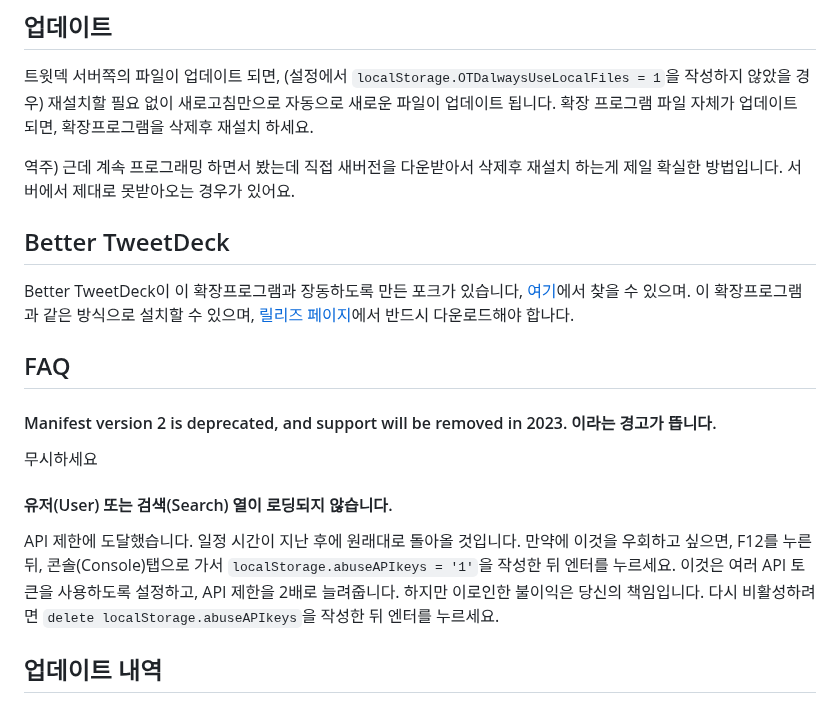
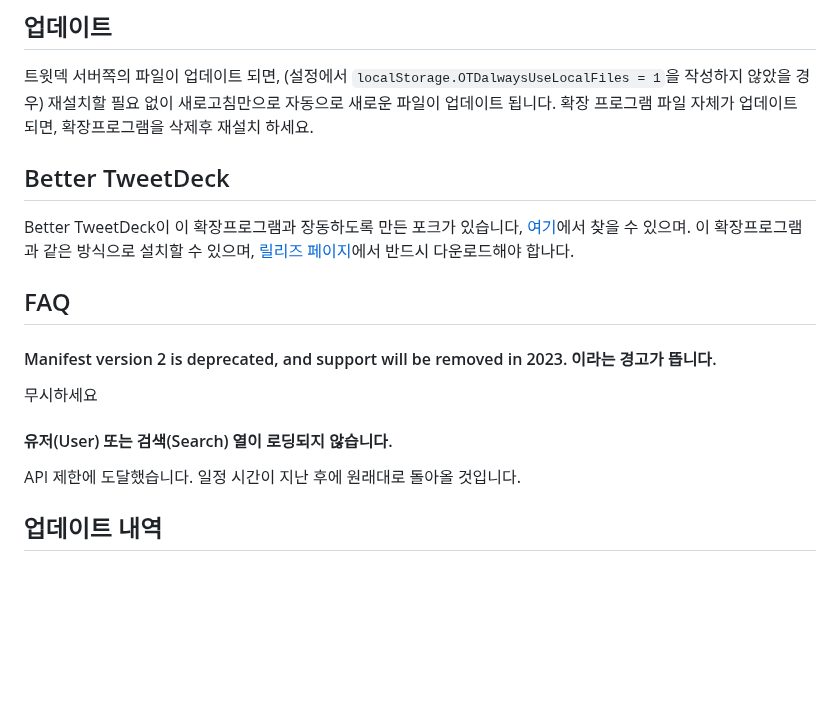
Before and after one commit to dimdenGD/OldTweetDeck, a Markdown page: docs/README_KO.md, the part around one of its changes. Rendered like a GitHub page; blank space fills up the shorter version.

```diff
--- a/docs/README_KO.md
+++ b/docs/README_KO.md
@@ -42,8 +42,6 @@
 트윗덱 서버쪽의 파일이 업데이트 되면, (설정에서 `localStorage.OTDalwaysUseLocalFiles = 1`을 작성하지 않았을 경우) 재설치할 필요 없이 새로고침만으로 자동으로 새로운 파일이 업데이트 됩니다.
 확장 프로그램 파일 자체가 업데이트 되면, 확장프로그램을 삭제후 재설치 하세요.
 
-역주) 근데 계속 프로그래밍 하면서 봤는데 직접 새버전을 다운받아서 삭제후 재설치 하는게 제일 확실한 방법입니다.
-서버에서 제대로 못받아오는 경우가 있어요.
 
 ## Better TweetDeck
 Better TweetDeck이 이 확장프로그램과 장동하도록 만든 포크가 있습니다, [여기](https://github.com/dimdenGD/BetterTweetDeck/)에서 찾을 수 있으며. 이 확장프로그램과 같은 방식으로 설치할 수 있으며, [릴리즈 페이지](https://github.com/dimdenGD/BetterTweetDeck/releases)에서 반드시 다운로드해야 합나다.
@@ -53,7 +51,7 @@ Better TweetDeck이 이 확장프로그램과 장동하도록 만든 포크가
 무시하세요
 
 #### 유저(User) 또는 검색(Search) 열이 로딩되지 않습니다.
-API 제한에 도달했습니다. 일정 시간이 지난 후에 원래대로 돌아올 것입니다. 만약에 이것을 우회하고 싶으면, F12를 누른 뒤, 콘솔(Console)탭으로 가서 `localStorage.abuseAPIkeys = '1'`을 작성한 뒤 엔터를 누르세요. 이것은 여러 API 토큰을 사용하도록 설정하고, API 제한을 2배로 늘려줍니다. 하지만 이로인한 불이익은 당신의 책임입니다. 다시 비활성하려면 `delete localStorage.abuseAPIkeys`을 작성한 뒤 엔터를 누르세요.
+API 제한에 도달했습니다. 일정 시간이 지난 후에 원래대로 돌아올 것입니다.
 
 
 ## 업데이트 내역
```
Also changed, not shown: other parts of docs/README_KO.md (+43 -5 lines).
